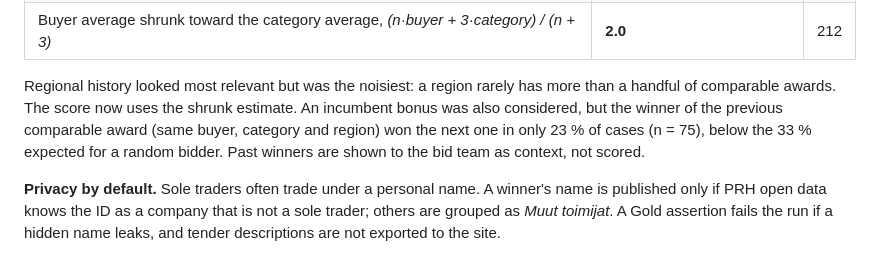
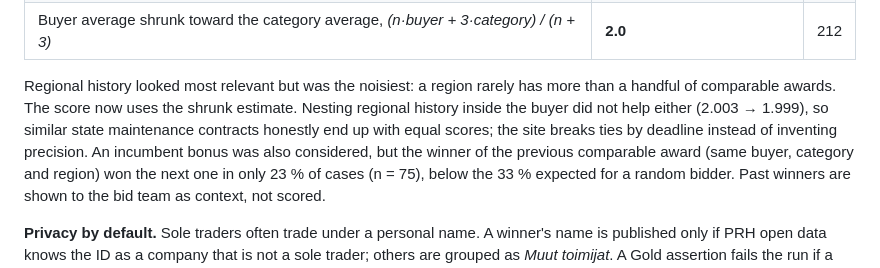
Before and after one commit to valtanenmikko/infra-intelligence, a Markdown page: README.md, the part around the change. GitHub-like rendering.

Commit message:
docs: note why similar contracts share a score

```diff
--- a/README.md
+++ b/README.md
@@ -94,7 +94,9 @@ Each past award is predicted using only awards published before it (`gold.bid_fa
 | Buyer average shrunk toward the category average, *(n·buyer + 3·category) / (n + 3)* | **2.0** | 212 |
 
 Regional history looked most relevant but was the noisiest: a region rarely has more than a handful of comparable
-awards. The score now uses the shrunk estimate. An incumbent bonus was also considered, but the winner of the previous
+awards. The score now uses the shrunk estimate. Nesting regional history inside the buyer did not help either
+(2.003 → 1.999), so similar state maintenance contracts honestly end up with equal scores; the site breaks ties by
+deadline instead of inventing precision. An incumbent bonus was also considered, but the winner of the previous
 comparable award (same buyer, category and region) won the next one in only 23 % of cases (n = 75), below the 33 %
 expected for a random bidder. Past winners are shown to the bid team as context, not scored.
 
```
